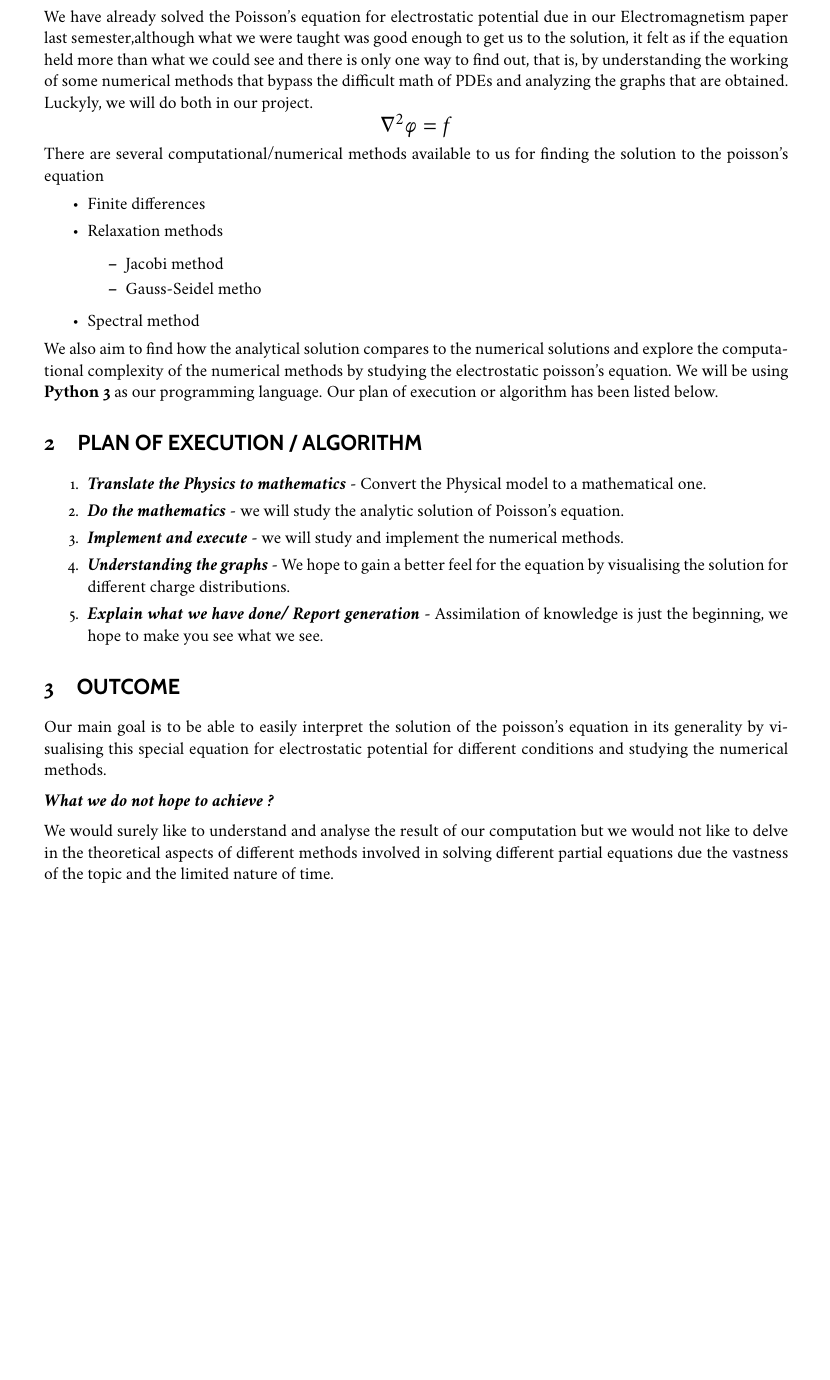
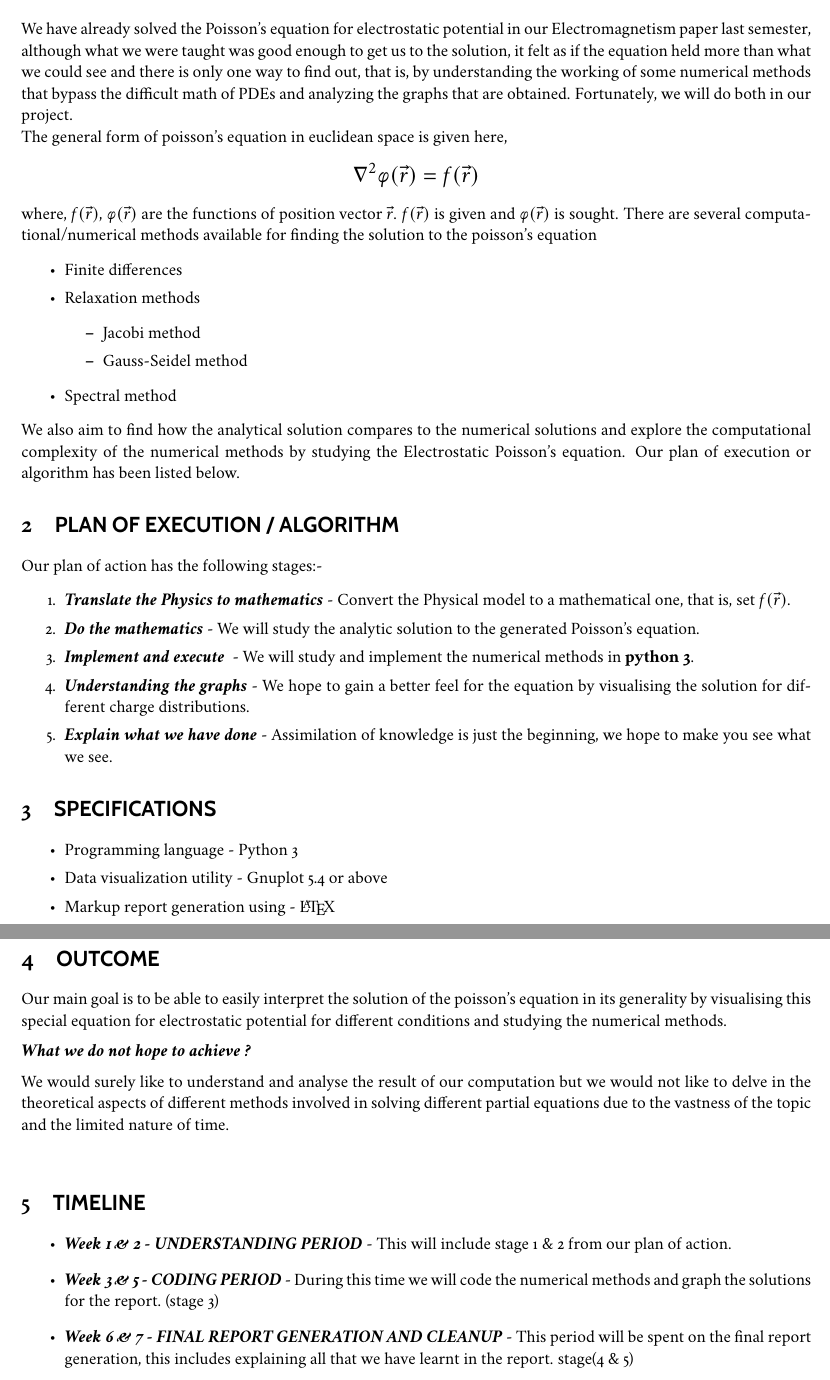
Before and after one commit to plancky/poisson_project, a LaTeX paper (spp/spp.tex): part of the page before the commit and two parts of pages 1 and 2 of 2 after it, the two joined at a grey line, cut so that both start at the same text, the shorter picture padded with empty space. The pictures show the PDF file spp/spp.pdf that the author committed with the source.

Commit message:
draft_0.2

```diff
--- a/spp/spp.tex
+++ b/spp/spp.tex
@@ -48,12 +49,14 @@
 
 	\newsection{PROJECT SYNOPSIS}
 	\noindent
-	We have already solved the Poisson’s equation for electrostatic potential due in our Electromagnetism paper last semester,although what we were taught was good enough to get us to the solution, it felt as if the equation held more than what we could see and there is only one way to find out, that is, by understanding the working of some numerical methods that bypass the difficult math of PDEs and analyzing the graphs that are obtained. Luckyly, we will do both in our project.
+	We have already solved the Poisson’s equation for electrostatic potential in our Electromagnetism paper last semester, although what we were taught was good enough to get us to the solution, it felt as if the equation held more than what we could see and there is only one way to find out, that is, by understanding the working of some numerical methods that bypass the difficult math of PDEs and analyzing the graphs that are obtained. Fortunately, we will do both in our project.\\
+	The general form of poisson's equation in euclidean space is given here,
 	\[
-		\scalebox{1.3}{$\nabla^2 \varphi = f$}
+		\scalebox{1.3}{$\nabla^2 \varphi(\vec{r}) = f(\vec{r})$}
 	\]
+	where, $f(\vec{r})$, $\varphi(\vec{r})$ are the functions of position vector $\vec{r}$. $f(\vec{r})$ is given and $\varphi(\vec{r})$ is sought.
 	\noindent
-	There are several computational/numerical methods available to us for finding the solution to the poisson's equation
+	There are several computational/numerical methods available for finding the solution to the poisson's equation
 	\begin{itemize}
 		\setlength\itemsep{0.01mm}
 		\item Finite differences
@@ -67,29 +70,37 @@
 
 	\end{itemize}
 	\noindent
-	We also aim to find how the analytical solution compares to the numerical solutions and explore the computational complexity of the numerical methods by studying the electrostatic poisson’s equation. We will be using \textbf{Python 3} as our programming language. Our plan of execution or algorithm has been listed below.
+	We also aim to find how the analytical solution compares to the numerical solutions and explore the computational complexity of the numerical methods by studying the Electrostatic Poisson’s equation. Our plan of execution or algorithm has been listed below.
 
 	\newsection{PLAN OF EXECUTION / ALGORITHM}
+	Our plan of action has the following stages:-
 	\begin{enumerate}
 		\setlength\itemsep{0.01mm}
-		\item {\bd{Translate the Physics to mathematics} - Convert the Physical model to a mathematical one.}
-		\item {\bd{Do the mathematics} - we will study the analytic solution of Poisson’s equation.}
-		\item \bd{Implement and execute} - we will study and implement the numerical methods.
+		\item {\bd{Translate the Physics to mathematics} - Convert the Physical model to a mathematical one, that is, set $f(\vec{r})$}.
+		\item {\bd{Do the mathematics} - We will study the analytic solution to the generated Poisson’s equation.}
+		\item \bd{Implement and execute } - We will study and implement the numerical methods in \textbf{python 3}.
 		\item \bd{Understanding the graphs} - We hope to gain a better feel for the equation by visualising the solution for different charge distributions.
-		\item \bd{Explain what we have done/ Report generation} - Assimilation of knowledge is just the beginning, we hope to make you see what we see.
+		\item \bd{Explain what we have done} - Assimilation of knowledge is just the beginning, we hope to make you see what we see.
+	\end{enumerate}
 
-	\end{enumerate}
+	\newsection{SPECIFICATIONS}
+	\begin{itemize}
+	\setlength\itemsep{0.01mm}
+	\item Programming language - Python 3
+	\item Data visualization utility - Gnuplot 5.4 or above
+	\item Markup report generation using - \LaTeX
+	\end{itemize}
+
 	\newsection{OUTCOME}
 	{Our main goal is to be able to easily interpret the solution of the poisson’s equation in its generality by visualising this special equation for electrostatic potential for different conditions and studying the numerical methods. \\[2mm] \noindent
 }
-	{\bd{What we do not hope to achieve ?}\\[2mm] \noindent We would surely like to understand and analyse the result of our computation but we would not like to delve in the theoretical aspects of different methods involved in solving different partial equations due the vastness of the topic and the limited nature of time.} \\[1mm]
-	\noindent
+	{\bd{What we do not hope to achieve ?}\\[2mm] \noindent We would surely like to understand and analyse the result of our computation but we would not like to delve in the theoretical aspects of different methods involved in solving different partial equations due to the vastness of the topic and the limited nature of time.} \\[1mm]
 
-
-
-
-
-
-
+	\newsection{TIMELINE}
+	\begin{itemize}
+		\item \bd{Week 1 \& 2 - UNDERSTANDING PERIOD} - This will include stage 1 \& 2 from our plan of action.
+		\item \bd{Week 3 \& 5 - CODING PERIOD} - During this time we will code the numerical methods and graph the solutions for the report. (stage 3)
+		\item \bd{Week 6 \& 7 - FINAL REPORT GENERATION AND CLEANUP} - This period will be spent on the final report generation, this includes explaining all that we have learnt in the report. stage(4 \& 5)
+	\end{itemize}
 
 \end{document}
```
Also changed, not shown: spp/spp.pdf, spp/spp.tex (11 more changed lines).
